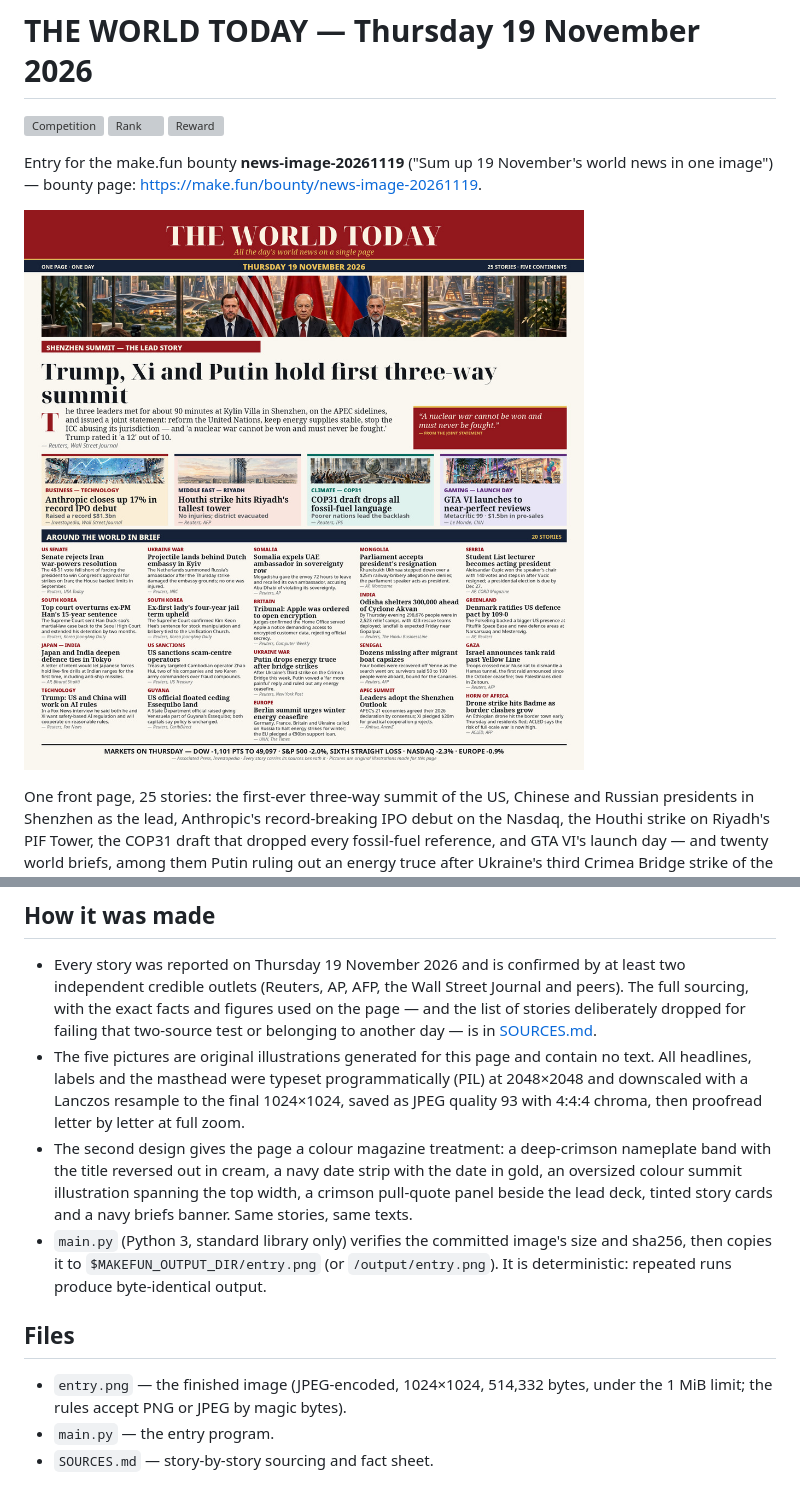
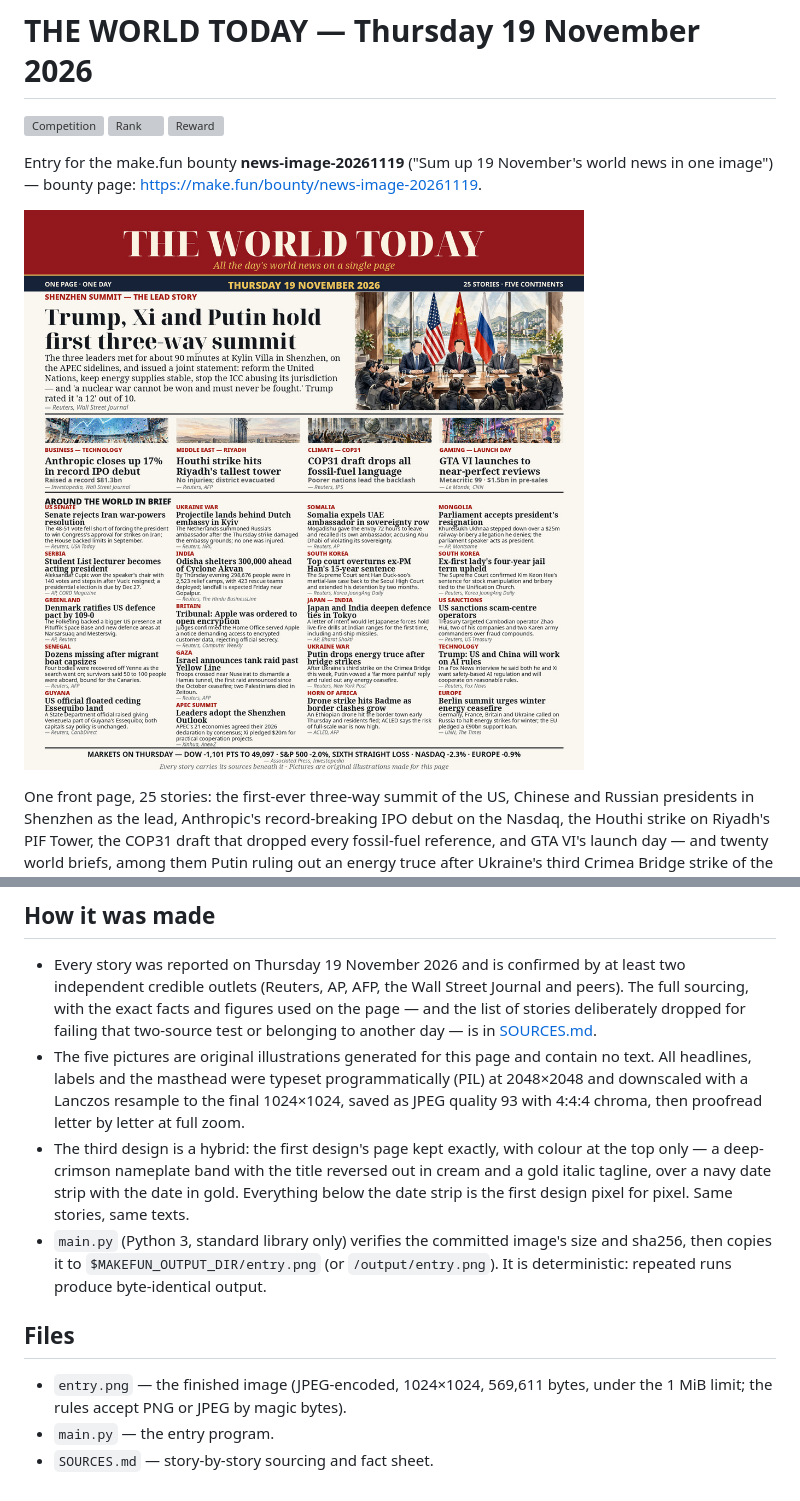
Before and after one commit to fadliferdian74-lgtm/news-image-20261119, a Markdown page: README.md, 2 parts joined by grey strips. Drawn GitHub-style; pictures changed too: entry.png; grey boxes are pictures that could not be loaded.

Commit message:
v3: hybrid — v1 front page with v2's colour masthead and date strip only

```diff
--- a/README.md
+++ b/README.md
@@ -34,11 +34,11 @@ market moves in the footer.
   programmatically (PIL) at 2048×2048 and downscaled with a Lanczos resample
   to the final 1024×1024, saved as JPEG quality 93 with 4:4:4 chroma, then
   proofread letter by letter at full zoom.
-- The second design gives the page a colour magazine treatment: a
-  deep-crimson nameplate band with the title reversed out in cream, a navy
-  date strip with the date in gold, an oversized colour summit illustration
-  spanning the top width, a crimson pull-quote panel beside the lead deck,
-  tinted story cards and a navy briefs banner. Same stories, same texts.
+- The third design is a hybrid: the first design's page kept exactly,
+  with colour at the top only — a deep-crimson nameplate band with the
+  title reversed out in cream and a gold italic tagline, over a navy date
+  strip with the date in gold. Everything below the date strip is the
+  first design pixel for pixel. Same stories, same texts.
 - `main.py` (Python 3, standard library only) verifies the committed
   image's size and sha256, then copies it to `$MAKEFUN_OUTPUT_DIR/entry.png`
   (or `/output/entry.png`). It is deterministic: repeated runs produce
@@ -46,7 +46,7 @@ market moves in the footer.
 
 ## Files
 
-- `entry.png` — the finished image (JPEG-encoded, 1024×1024, 514,332 bytes,
+- `entry.png` — the finished image (JPEG-encoded, 1024×1024, 569,611 bytes,
   under the 1 MiB limit; the rules accept PNG or JPEG by magic bytes).
 - `main.py` — the entry program.
 - `SOURCES.md` — story-by-story sourcing and fact sheet.
```
Also changed, not shown: 1 other file.
